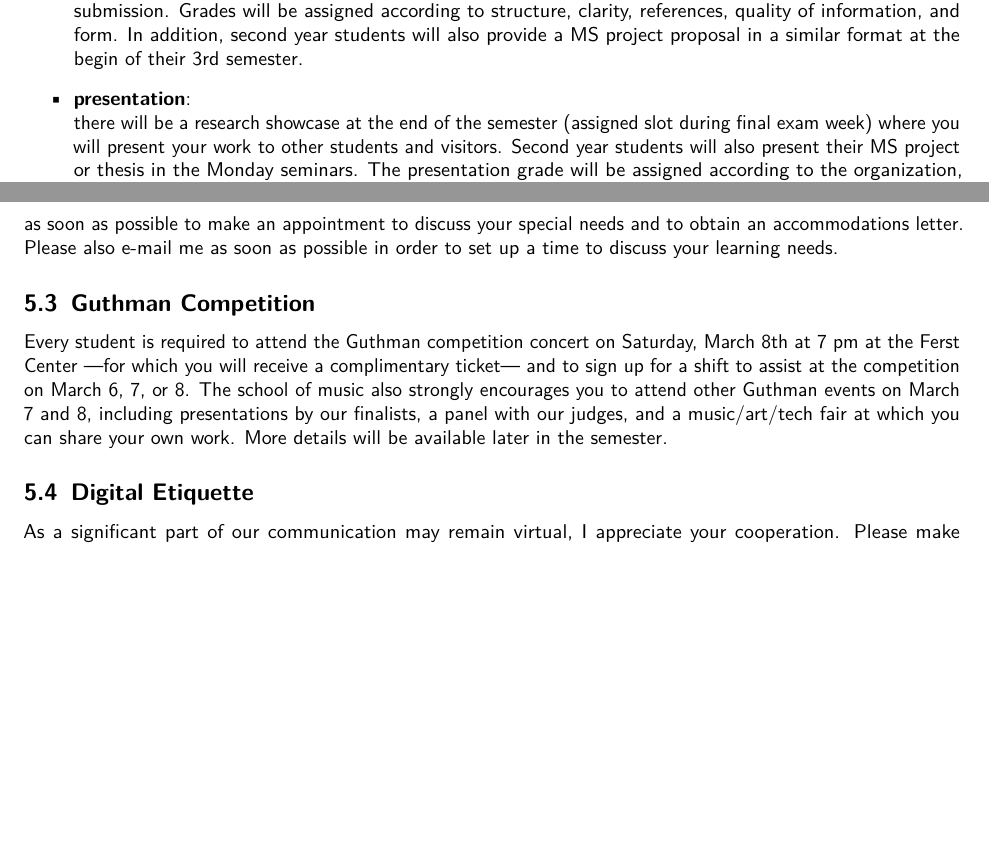
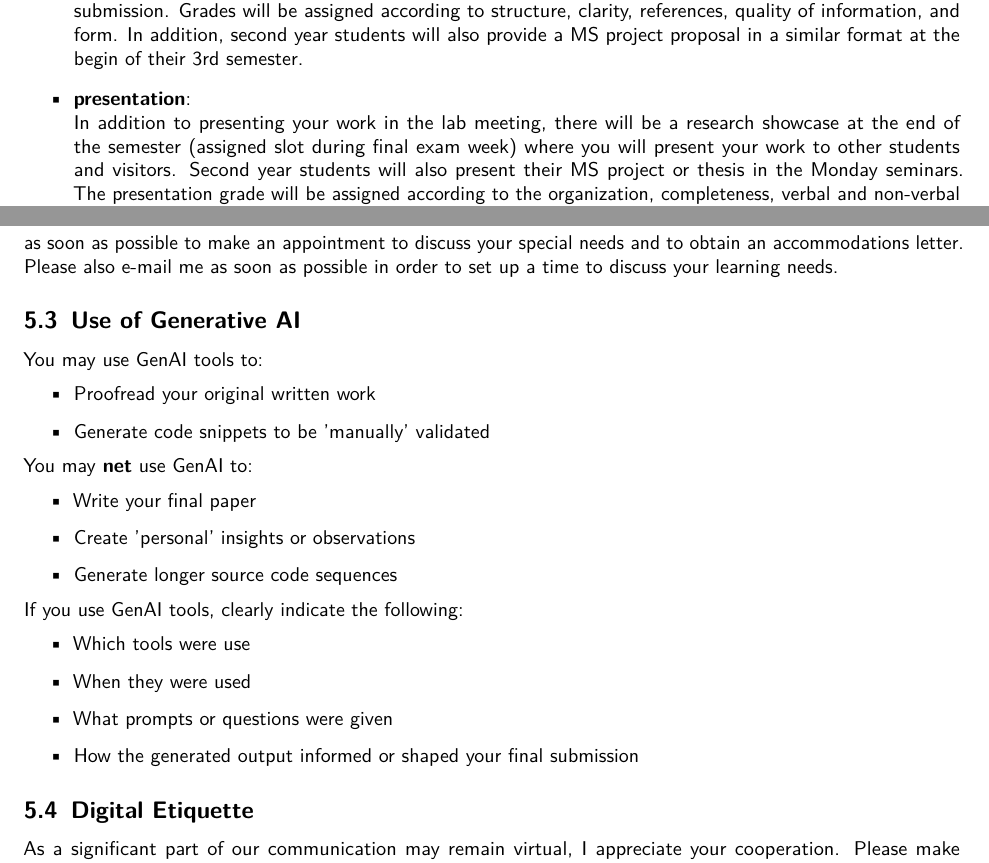
Before and after one commit to alexanderlerch/MUSI7100-Syllabus, a LaTeX document (syllabus.tex, which reads include/genai.tex): two parts of pages 2 and 4 of 5, joined at a grey line, cut so that both start at the same text, the shorter picture padded with empty space. Compiled offline with pdfLaTeX.

Commit message:
updated for Fall 25 - first draft

```diff
--- /dev/null
+++ b/include/genai.tex
@@ -0,0 +1,20 @@
+You may use GenAI tools to:
+\begin{itemize}
+	\item Proofread your original written work
+	\item Generate code snippets to be 'manually' validated
+\end{itemize}
+
+You may \textbf{net} use GenAI to:
+\begin{itemize}
+	\item Write your final paper
+	\item Create 'personal' insights or observations
+	\item Generate longer source code sequences
+\end{itemize}
+
+If you use GenAI tools, clearly indicate the following:
+\begin{itemize}
+	\item Which tools were use
+	\item When they were used
+	\item What prompts or questions were given
+	\item How the generated output informed or shaped your final submission
+\end{itemize}
--- a/syllabus.tex
+++ b/syllabus.tex
@@ -82,7 +82,7 @@
             \item   \textbf{attendance}:\\ participation in Monday seminars and in group meetings as well as in scheduled individual meetings (all mandatory)
             \item   \textbf{project work}:\\ your individual or group project for this semester. Grades will assigned according to quality, significance, and impact of your contributions to the project, the ability to complete assigned tasks in a timely manner, the ability to communicate and collaborate with others, and the innovations and ideas that shape the direction of our research.
             \item   \textbf{paper} (due date: before the final instructional class days):\\ conference style paper describing the project in a scientific style in a quality that would allow conference submission. Grades will be assigned according to structure, clarity, references, quality of information, and form. In addition, second year students will also provide a MS project proposal in a similar format at the begin of their 3rd semester.
-            \item   \textbf{presentation}:\\ there will be a research showcase at the end of the semester (assigned slot during final exam week) where you will present your work to other students and visitors. Second year students will also present their MS project or thesis in the Monday seminars. The presentation grade will be assigned according to the organization, completeness, verbal and non-verbal presentation skills, and the quality of the visual materials (structure, easy to read, visualizations, etc.).
+            \item   \textbf{presentation}:\\ In addition to presenting your work in the lab meeting, there will be a research showcase at the end of the semester (assigned slot during final exam week) where you will present your work to other students and visitors. Second year students will also present their MS project or thesis in the Monday seminars. The presentation grade will be assigned according to the organization, completeness, verbal and non-verbal presentation skills, and the quality of the visual materials (structure, easy to read, visualizations, etc.).
         \end{itemize}
 
     \subsection{Grading and Grading Policies}
@@ -136,8 +136,10 @@
     %\subsection{Active Participation}
         %\input{include/attendance}
 
-    \subsection{Guthman Competition}
-        Every student is required to attend the Guthman competition concert on Saturday, March 8th at 7 pm at the Ferst Center ---for which you will receive a complimentary ticket--- and to sign up for a shift to assist at the competition on March 6, 7, or 8. The school of music also strongly encourages you to attend other Guthman events on March 7 and 8, including presentations by our finalists, a panel with our judges, and a music/art/tech fair at which you can share your own work. More details will be available later in the semester.
+    %\subsection{Guthman Competition}
+        %Every student is required to attend the Guthman competition concert on Saturday, March 8th at 7 pm at the Ferst Center ---for which you will receive a complimentary ticket--- and to sign up for a shift to assist at the competition on March 6, 7, or 8. The school of music also strongly encourages you to attend other Guthman events on March 7 and 8, including presentations by our finalists, a panel with our judges, and a music/art/tech fair at which you can share your own work. More details will be available later in the semester.
+		\subsection{Use of Generative AI}
+				\input{include/genai}
 
     \subsection{Digital Etiquette}
         \input{include/etiquette}
```
Also changed, not shown: syllabus.pdf, syllabus.tex (10 more changed lines).
